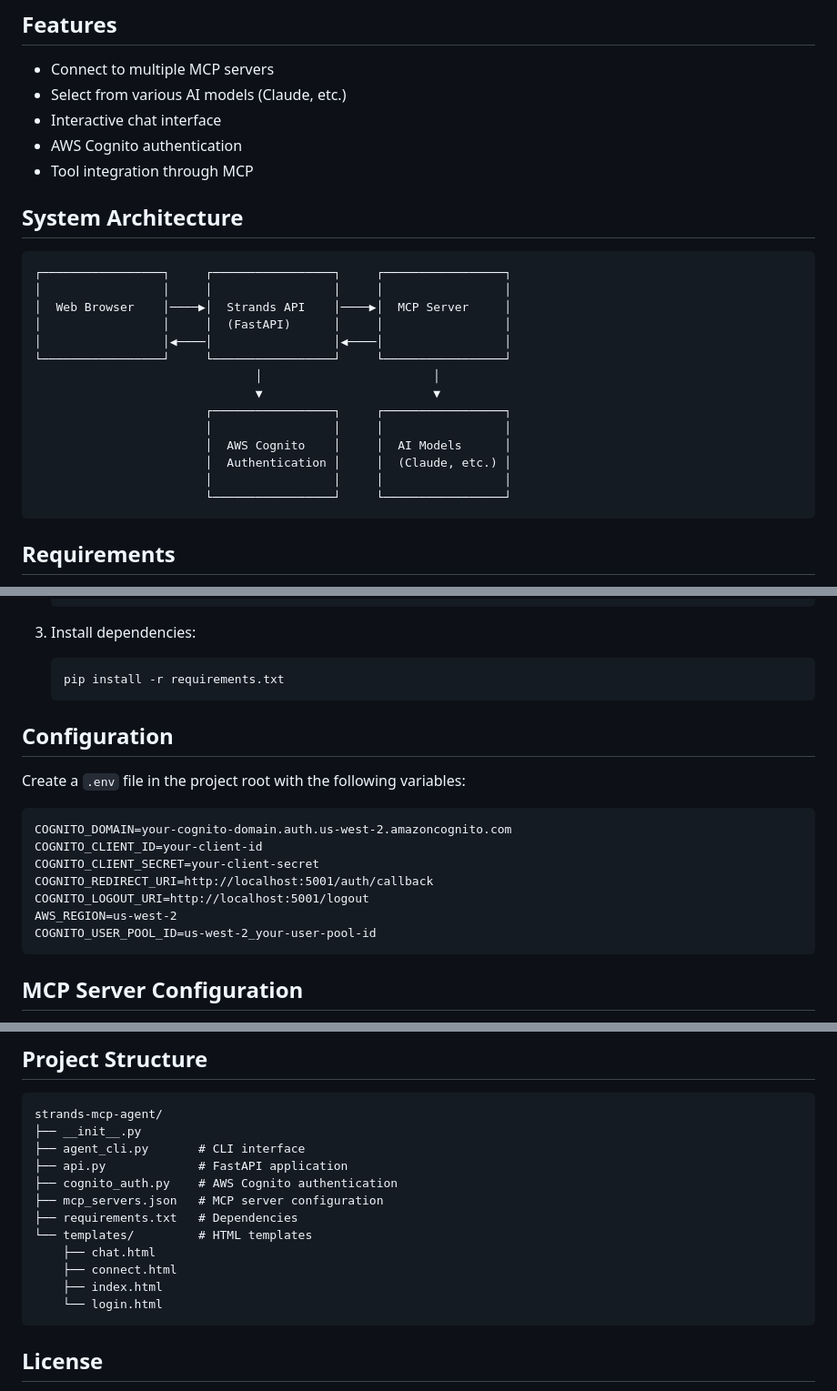
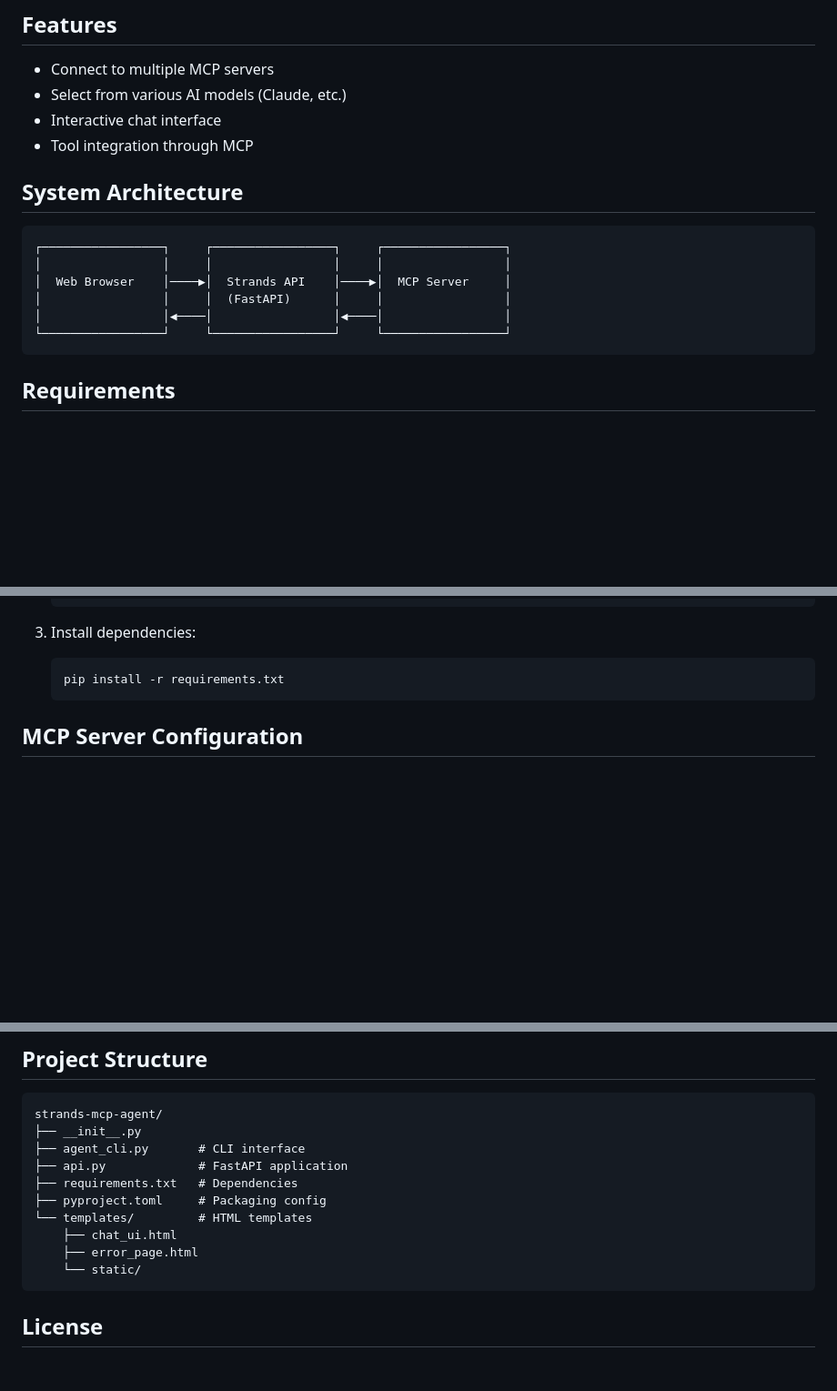
Before and after one commit to marklaszlo9/strands-gcuk, a Markdown page: README.md, 3 parts joined by grey strips. Shown at 91% size. GitHub-like rendering; blank space fills up the shorter version.

Commit message:
Remove unused Cognito references

````diff
--- a/README.md
+++ b/README.md
@@ -11,7 +11,6 @@ Strands MCP Client is a FastAPI-based web application that allows users to inter
 - Connect to multiple MCP servers
 - Select from various AI models (Claude, etc.)
 - Interactive chat interface
-- AWS Cognito authentication
 - Tool integration through MCP
 
 ## System Architecture
@@ -23,14 +22,6 @@ Strands MCP Client is a FastAPI-based web application that allows users to inter
 │                 │     │  (FastAPI)      │     │                 │
 │                 │◀────│                 │◀────│                 │
 └─────────────────┘     └─────────────────┘     └─────────────────┘
-                               │                        │
-                               ▼                        ▼
-                        ┌─────────────────┐     ┌─────────────────┐
-                        │                 │     │                 │
-                        │  AWS Cognito    │     │  AI Models      │
-                        │  Authentication │     │  (Claude, etc.) │
-                        │                 │     │                 │
-                        └─────────────────┘     └─────────────────┘
 ```
 
 ## Requirements
@@ -58,20 +49,6 @@ Strands MCP Client is a FastAPI-based web application that allows users to inter
    ```bash
    pip install -r requirements.txt
    ```
-
-## Configuration
-
-Create a `.env` file in the project root with the following variables:
-
-```
-COGNITO_DOMAIN=your-cognito-domain.auth.us-west-2.amazoncognito.com
-COGNITO_CLIENT_ID=your-client-id
-COGNITO_CLIENT_SECRET=your-client-secret
-COGNITO_REDIRECT_URI=http://localhost:5001/auth/callback
-COGNITO_LOGOUT_URI=http://localhost:5001/logout
-AWS_REGION=us-west-2
-COGNITO_USER_POOL_ID=us-west-2_your-user-pool-id
-```
 
 ## MCP Server Configuration
 
@@ -135,14 +112,12 @@ strands-mcp-agent/
 ├── __init__.py
 ├── agent_cli.py       # CLI interface
 ├── api.py             # FastAPI application
-├── cognito_auth.py    # AWS Cognito authentication
-├── mcp_servers.json   # MCP server configuration
 ├── requirements.txt   # Dependencies
+├── pyproject.toml     # Packaging config
 └── templates/         # HTML templates
-    ├── chat.html
-    ├── connect.html
-    ├── index.html
-    └── login.html
+    ├── chat_ui.html
+    ├── error_page.html
+    └── static/
 ```
 
 ## License
````
